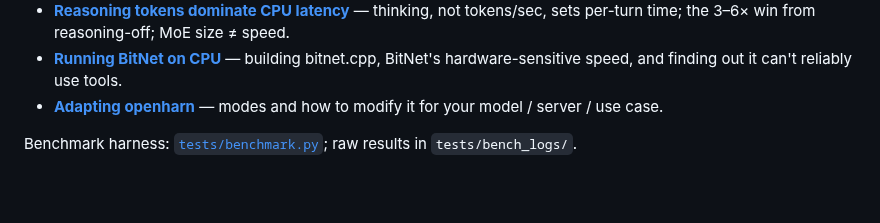
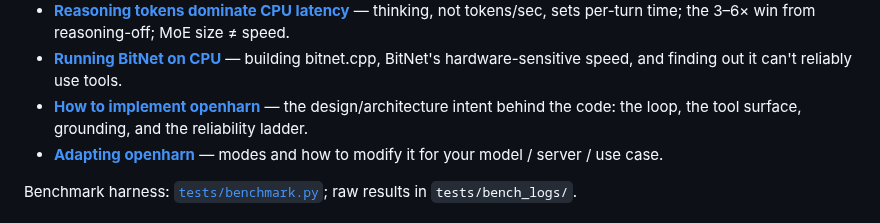
Before and after one commit to Thebored1/openharn, a Markdown page: README.md, the part around the change. GitHub-like rendering; blank space fills up the shorter version.

```diff
--- a/README.md
+++ b/README.md
@@ -146,6 +146,8 @@ Notes from building and stress-testing openharn against real small models on CPU
   tokens/sec, sets per-turn time; the 3–6× win from reasoning-off; MoE size ≠ speed.
 - [**Running BitNet on CPU**](notes/bitnet-on-cpu.md) — building bitnet.cpp, BitNet's
   hardware-sensitive speed, and finding out it can't reliably use tools.
+- [**How to implement openharn**](notes/how-to-implement-openharn.md) — the design/architecture
+  intent behind the code: the loop, the tool surface, grounding, and the reliability ladder.
 - [**Adapting openharn**](docs/adapting-openharn.md) — modes and how to modify it for your
   model / server / use case.
 
```
Also changed, not shown: notes/how-to-implement-openharn.md (added, +154 -0 lines).
